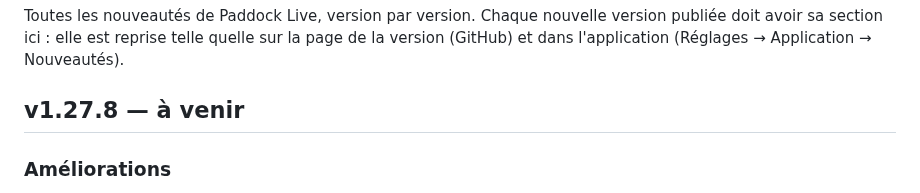
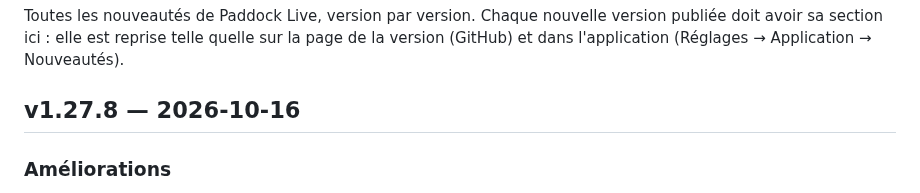
Before and after one commit to benjamin-ct/F1_Dash, a Markdown page: CHANGELOG.md, the part around the change. GitHub-like rendering.

Commit message:
v1.27.8 : date de publication
Co-Authored-By: Claude Opus 5.5 <noreply@anthropic.com>
Claude-Session: https://claude.ai/code/session_01WgEz3ZSgjwLPy4E2f6uwb7

```diff
--- a/CHANGELOG.md
+++ b/CHANGELOG.md
@@ -4,7 +4,7 @@ Toutes les nouveautés de Paddock Live, version par version. Chaque nouvelle ver
 sa section ici : elle est reprise telle quelle sur la page de la version (GitHub) et dans
 l'application (Réglages → Application → Nouveautés).
 
-## v1.27.8 — à venir
+## v1.27.8 — 2026-10-16
 
 ### Améliorations
 - Petites améliorations internes.
```
